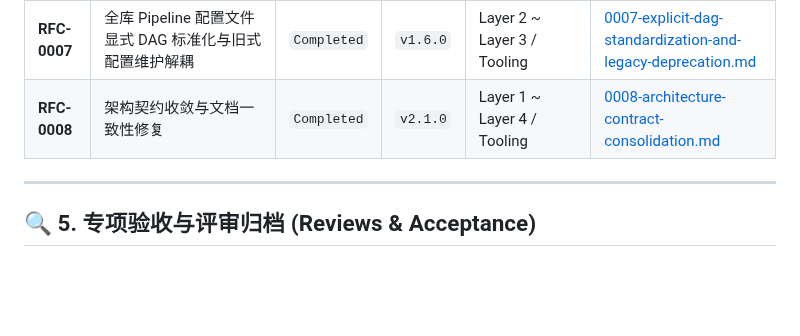
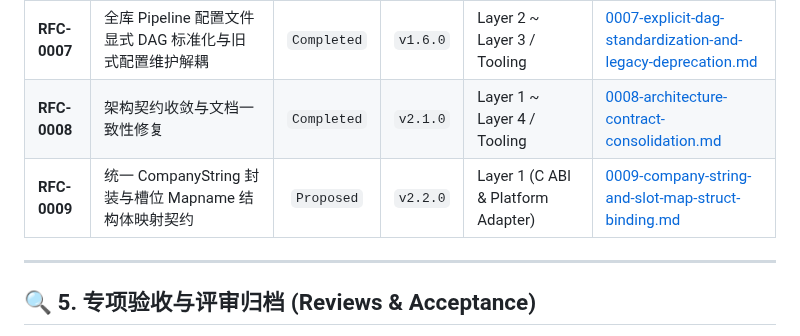
Before and after one commit to chamsechan/LLM-EdgeFlow, a Markdown page: doc/rfcs/README.md, the part around the change. Drawn GitHub-style; blank space fills up the shorter version.

Commit message:
docs(rfc): propose RFC-0009 CompanyString encapsulation and slot mapname binding contract

```diff
--- a/doc/rfcs/README.md
+++ b/doc/rfcs/README.md
@@ -72,6 +72,7 @@ doc/rfcs/NNNN-<kebab-case-title>.md
 | **RFC-0006** | 图形化算法方案工作台与 Catalog/Validator 单一事实源 | `Completed` | `v1.5.0` | Layer 1 ~ Layer 4 / Tooling | [0006-visual-pipeline-studio.md](0006-visual-pipeline-studio.md) |
 | **RFC-0007** | 全库 Pipeline 配置文件显式 DAG 标准化与旧式配置维护解耦 | `Completed` | `v1.6.0` | Layer 2 ~ Layer 3 / Tooling | [0007-explicit-dag-standardization-and-legacy-deprecation.md](0007-explicit-dag-standardization-and-legacy-deprecation.md) |
 | **RFC-0008** | 架构契约收敛与文档一致性修复 | `Completed` | `v2.1.0` | Layer 1 ~ Layer 4 / Tooling | [0008-architecture-contract-consolidation.md](0008-architecture-contract-consolidation.md) |
+| **RFC-0009** | 统一 CompanyString 封装与槽位 Mapname 结构体映射契约 | `Proposed` | `v2.2.0` | Layer 1 (C ABI & Platform Adapter) | [0009-company-string-and-slot-map-struct-binding.md](0009-company-string-and-slot-map-struct-binding.md) |
 
 ---
 
```
Also changed, not shown: doc/rfcs/0009-company-string-and-slot-map-struct-binding.md (added, +184 -0 lines).
